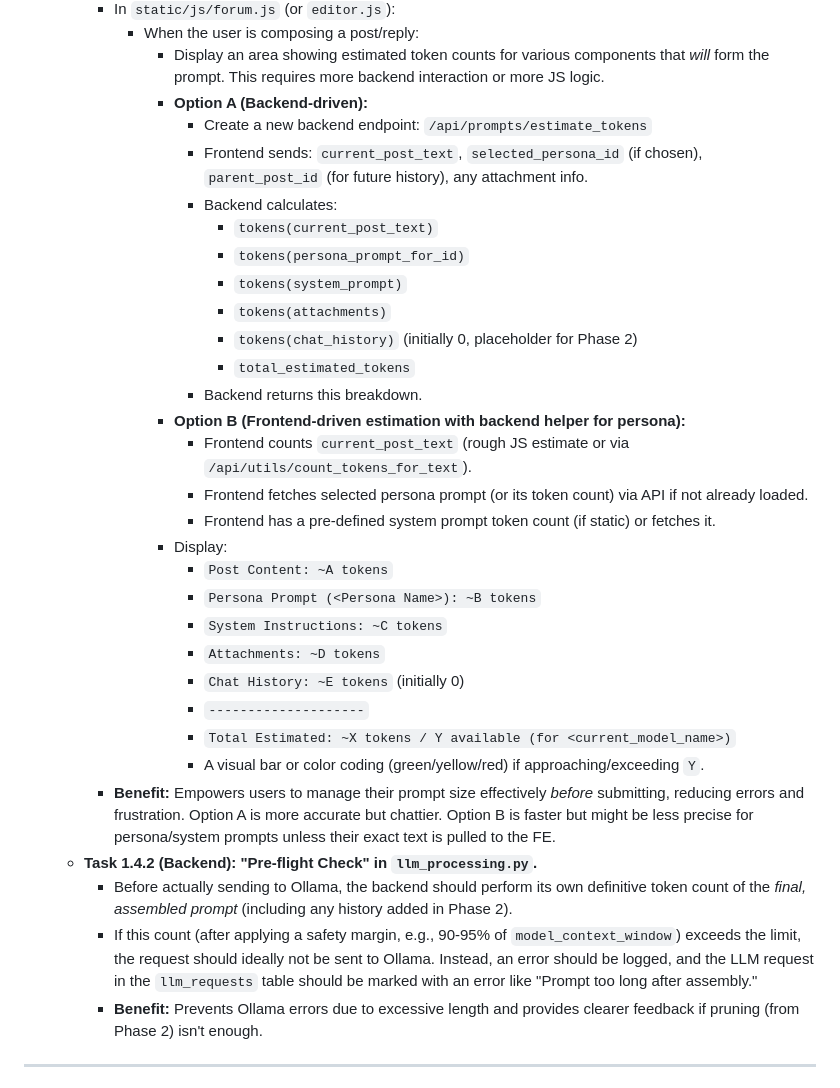
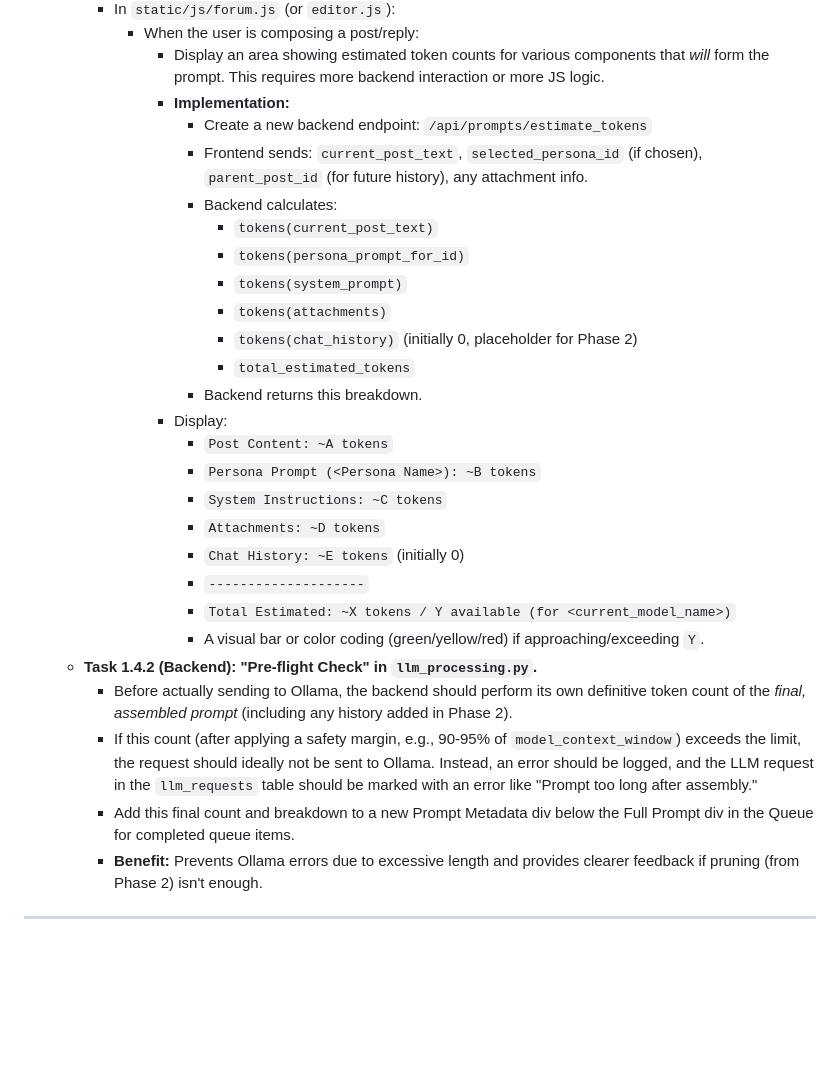
Before and after one commit to boilthesea/forllm, a Markdown page: chathistory.md, the part around the change. Rendered like a GitHub page; blank space fills up the shorter version.

Commit message:
doc: chathistory.md design update

```diff
--- a/chathistory.md
+++ b/chathistory.md
@@ -97,7 +97,7 @@ Here's a phased development plan, incorporating your groundwork steps and then e
         *   In `static/js/forum.js` (or `editor.js`):
             *   When the user is composing a post/reply:
                 *   Display an area showing estimated token counts for various components that *will* form the prompt. This requires more backend interaction or more JS logic.
-                *   **Option A (Backend-driven):**
+                *   **Implementation:**
                     *   Create a new backend endpoint: `/api/prompts/estimate_tokens`
                     *   Frontend sends: `current_post_text`, `selected_persona_id` (if chosen), `parent_post_id` (for future history), any attachment info.
                     *   Backend calculates:
@@ -108,10 +108,6 @@ Here's a phased development plan, incorporating your groundwork steps and then e
                         *   `tokens(chat_history)` (initially 0, placeholder for Phase 2)
                         *   `total_estimated_tokens`
                     *   Backend returns this breakdown.
-                *   **Option B (Frontend-driven estimation with backend helper for persona):**
-                    *   Frontend counts `current_post_text` (rough JS estimate or via `/api/utils/count_tokens_for_text`).
-                    *   Frontend fetches selected persona prompt (or its token count) via API if not already loaded.
-                    *   Frontend has a pre-defined system prompt token count (if static) or fetches it.
                 *   Display:
                     *   `Post Content: ~A tokens`
                     *   `Persona Prompt (<Persona Name>): ~B tokens`
@@ -121,10 +117,10 @@ Here's a phased development plan, incorporating your groundwork steps and then e
                     *   `--------------------`
                     *   `Total Estimated: ~X tokens / Y available (for <current_model_name>)`
                     *   A visual bar or color coding (green/yellow/red) if approaching/exceeding `Y`.
-        *   **Benefit:** Empowers users to manage their prompt size effectively *before* submitting, reducing errors and frustration. Option A is more accurate but chattier. Option B is faster but might be less precise for persona/system prompts unless their exact text is pulled to the FE.
     *   **Task 1.4.2 (Backend): "Pre-flight Check" in `llm_processing.py`.**
         *   Before actually sending to Ollama, the backend should perform its own definitive token count of the *final, assembled prompt* (including any history added in Phase 2).
         *   If this count (after applying a safety margin, e.g., 90-95% of `model_context_window`) exceeds the limit, the request should ideally not be sent to Ollama. Instead, an error should be logged, and the LLM request in the `llm_requests` table should be marked with an error like "Prompt too long after assembly."
+        *   Add this final count and breakdown to a new Prompt Metadata div below the Full Prompt div in the Queue for completed queue items.
         *   **Benefit:** Prevents Ollama errors due to excessive length and provides clearer feedback if pruning (from Phase 2) isn't enough.
 
 ---
```
